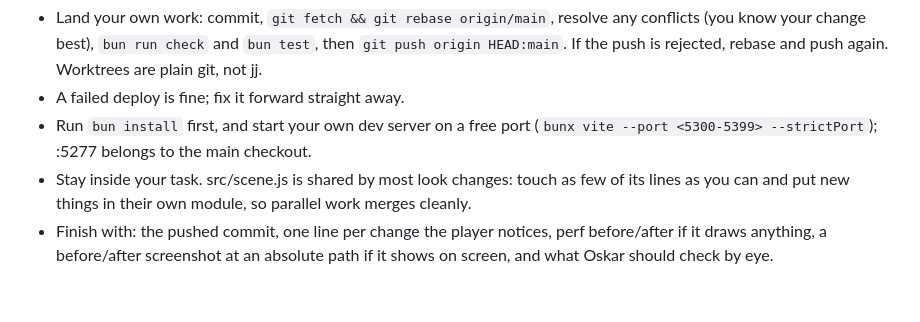
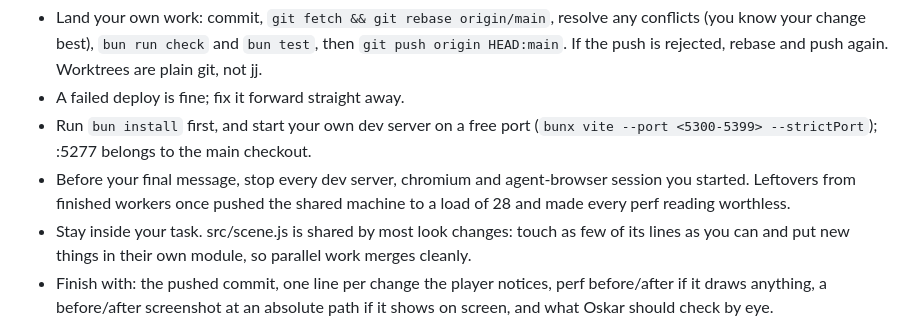
Before and after one commit to oskarrough/nkgta, a Markdown page: AGENTS.md, the part around the change. GitHub-like rendering; blank space fills up the shorter version.

Commit message:
Agents clean up their dev servers and browsers when they finish
Co-Authored-By: Claude Opus 5.5 <noreply@anthropic.com>

```diff
--- a/AGENTS.md
+++ b/AGENTS.md
@@ -44,6 +44,7 @@ Agents often work in parallel, each in its own bb worktree, with a GitHub issue
 - Land your own work: commit, `git fetch && git rebase origin/main`, resolve any conflicts (you know your change best), `bun run check` and `bun test`, then `git push origin HEAD:main`. If the push is rejected, rebase and push again. Worktrees are plain git, not jj.
 - A failed deploy is fine; fix it forward straight away.
 - Run `bun install` first, and start your own dev server on a free port (`bunx vite --port <5300-5399> --strictPort`); :5277 belongs to the main checkout.
+- Before your final message, stop every dev server, chromium and agent-browser session you started. Leftovers from finished workers once pushed the shared machine to a load of 28 and made every perf reading worthless.
 - Stay inside your task. src/scene.js is shared by most look changes: touch as few of its lines as you can and put new things in their own module, so parallel work merges cleanly.
 - Finish with: the pushed commit, one line per change the player notices, perf before/after if it draws anything, a before/after screenshot at an absolute path if it shows on screen, and what Oskar should check by eye.
 
```
